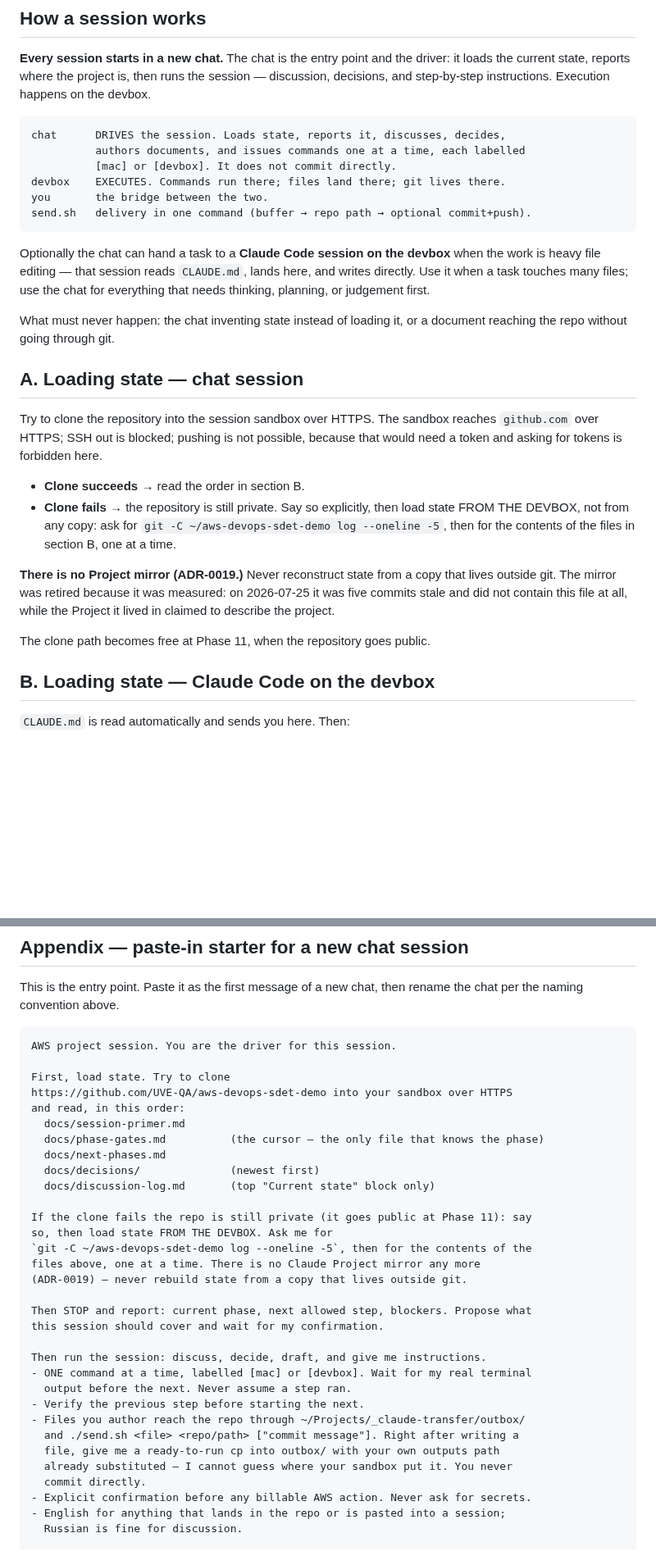
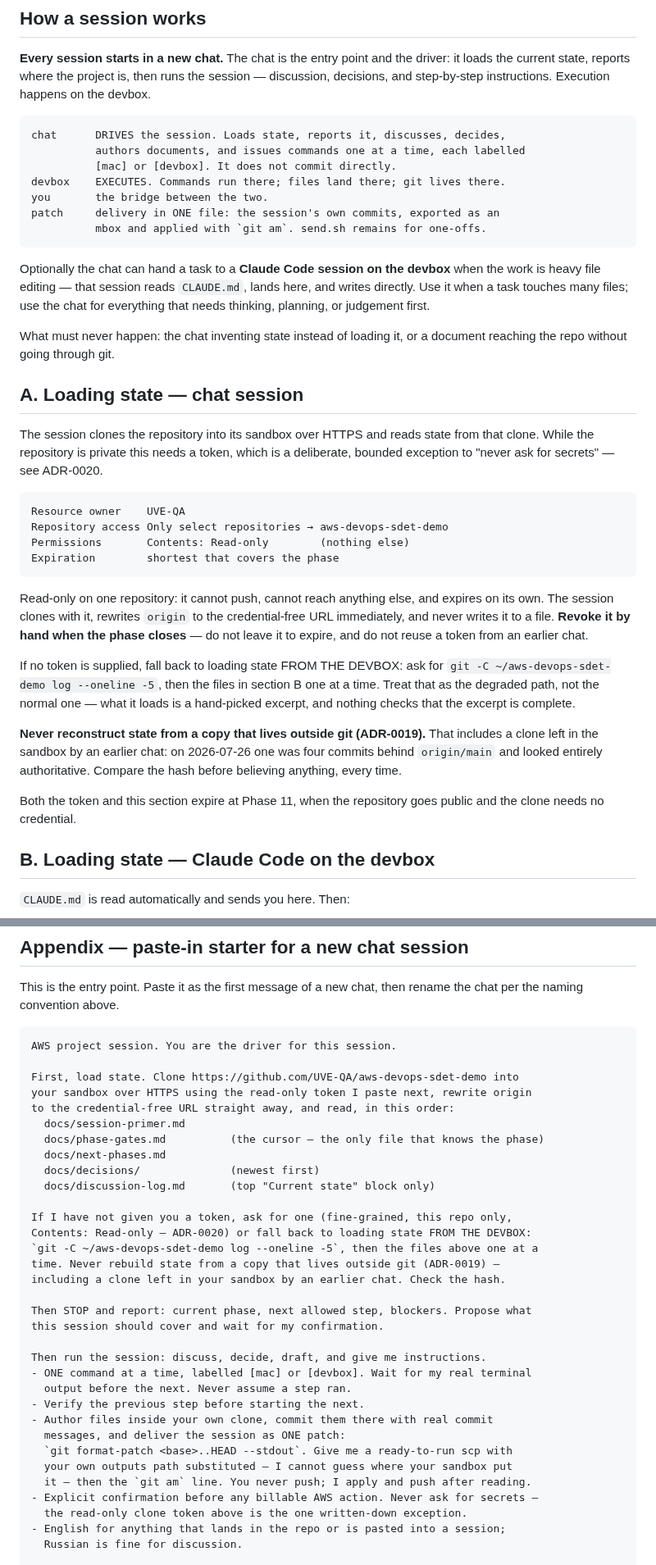
Before and after one commit to UVE-QA/aws-devops-sdet-demo, a Markdown page: docs/session-primer.md, 2 parts joined by grey strips. Shown at 82% size. GitHub-like rendering; blank space fills up the shorter version.

````diff
--- a/docs/session-primer.md
+++ b/docs/session-primer.md
@@ -22,7 +22,8 @@ chat      DRIVES the session. Loads state, reports it, discusses, decides,
           [mac] or [devbox]. It does not commit directly.
 devbox    EXECUTES. Commands run there; files land there; git lives there.
 you       the bridge between the two.
-send.sh   delivery in one command (buffer → repo path → optional commit+push).
+patch     delivery in ONE file: the session's own commits, exported as an
+          mbox and applied with `git am`. send.sh remains for one-offs.
 ```
 
 Optionally the chat can hand a task to a **Claude Code session on the devbox**
@@ -35,22 +36,35 @@ document reaching the repo without going through git.
 
 ## A. Loading state — chat session
 
-Try to clone the repository into the session sandbox over HTTPS. The sandbox
-reaches `github.com` over HTTPS; SSH out is blocked; pushing is not possible,
-because that would need a token and asking for tokens is forbidden here.
+The session clones the repository into its sandbox over HTTPS and reads state
+from that clone. While the repository is private this needs a token, which is a
+deliberate, bounded exception to "never ask for secrets" — see ADR-0020.
 
-- **Clone succeeds** → read the order in section B.
-- **Clone fails** → the repository is still private. Say so explicitly, then
-  load state FROM THE DEVBOX, not from any copy: ask for
-  `git -C ~/aws-devops-sdet-demo log --oneline -5`, then for the contents of the
-  files in section B, one at a time.
+```text
+Resource owner    UVE-QA
+Repository access Only select repositories → aws-devops-sdet-demo
+Permissions       Contents: Read-only        (nothing else)
+Expiration        shortest that covers the phase
+```
 
-**There is no Project mirror (ADR-0019.)** Never reconstruct state from a copy
-that lives outside git. The mirror was retired because it was measured: on
-2026-07-25 it was five commits stale and did not contain this file at all, while
-the Project it lived in claimed to describe the project.
+Read-only on one repository: it cannot push, cannot reach anything else, and
+expires on its own. The session clones with it, rewrites `origin` to the
+credential-free URL immediately, and never writes it to a file. **Revoke it by
+hand when the phase closes** — do not leave it to expire, and do not reuse a
+token from an earlier chat.
 
-The clone path becomes free at Phase 11, when the repository goes public.
+If no token is supplied, fall back to loading state FROM THE DEVBOX: ask for
+`git -C ~/aws-devops-sdet-demo log --oneline -5`, then the files in section B
+one at a time. Treat that as the degraded path, not the normal one — what it
+loads is a hand-picked excerpt, and nothing checks that the excerpt is complete.
+
+**Never reconstruct state from a copy that lives outside git (ADR-0019).** That
+includes a clone left in the sandbox by an earlier chat: on 2026-07-26 one was
+four commits behind `origin/main` and looked entirely authoritative. Compare the
+hash before believing anything, every time.
+
+Both the token and this section expire at Phase 11, when the repository goes
+public and the clone needs no credential.
 
 ## B. Loading state — Claude Code on the devbox
 
@@ -245,20 +284,20 @@ rename the chat per the naming convention above.
 ```text
 AWS project session. You are the driver for this session.
 
-First, load state. Try to clone
-https://github.com/UVE-QA/aws-devops-sdet-demo into your sandbox over HTTPS
-and read, in this order:
+First, load state. Clone https://github.com/UVE-QA/aws-devops-sdet-demo into
+your sandbox over HTTPS using the read-only token I paste next, rewrite origin
+to the credential-free URL straight away, and read, in this order:
   docs/session-primer.md
   docs/phase-gates.md          (the cursor — the only file that knows the phase)
   docs/next-phases.md
   docs/decisions/              (newest first)
   docs/discussion-log.md       (top "Current state" block only)
 
-If the clone fails the repo is still private (it goes public at Phase 11): say
-so, then load state FROM THE DEVBOX. Ask me for
-`git -C ~/aws-devops-sdet-demo log --oneline -5`, then for the contents of the
-files above, one at a time. There is no Claude Project mirror any more
-(ADR-0019) — never rebuild state from a copy that lives outside git.
+If I have not given you a token, ask for one (fine-grained, this repo only,
+Contents: Read-only — ADR-0020) or fall back to loading state FROM THE DEVBOX:
+`git -C ~/aws-devops-sdet-demo log --oneline -5`, then the files above one at a
+time. Never rebuild state from a copy that lives outside git (ADR-0019) —
+including a clone left in your sandbox by an earlier chat. Check the hash.
 
 Then STOP and report: current phase, next allowed step, blockers. Propose what
 this session should cover and wait for my confirmation.
@@ -267,12 +306,13 @@ Then run the session: discuss, decide, draft, and give me instructions.
 - ONE command at a time, labelled [mac] or [devbox]. Wait for my real terminal
   output before the next. Never assume a step ran.
 - Verify the previous step before starting the next.
-- Files you author reach the repo through ~/Projects/_claude-transfer/outbox/
-  and ./send.sh <file> <repo/path> ["commit message"]. Right after writing a
-  file, give me a ready-to-run cp into outbox/ with your own outputs path
-  already substituted — I cannot guess where your sandbox put it. You never
-  commit directly.
-- Explicit confirmation before any billable AWS action. Never ask for secrets.
+- Author files inside your own clone, commit them there with real commit
+  messages, and deliver the session as ONE patch:
+  `git format-patch <base>..HEAD --stdout`. Give me a ready-to-run scp with
+  your own outputs path substituted — I cannot guess where your sandbox put
+  it — then the `git am` line. You never push; I apply and push after reading.
+- Explicit confirmation before any billable AWS action. Never ask for secrets —
+  the read-only clone token above is the one written-down exception.
 - English for anything that lands in the repo or is pasted into a session;
   Russian is fine for discussion.
 
````
Also changed, not shown: other parts of docs/session-primer.md (+57 -32 lines).
